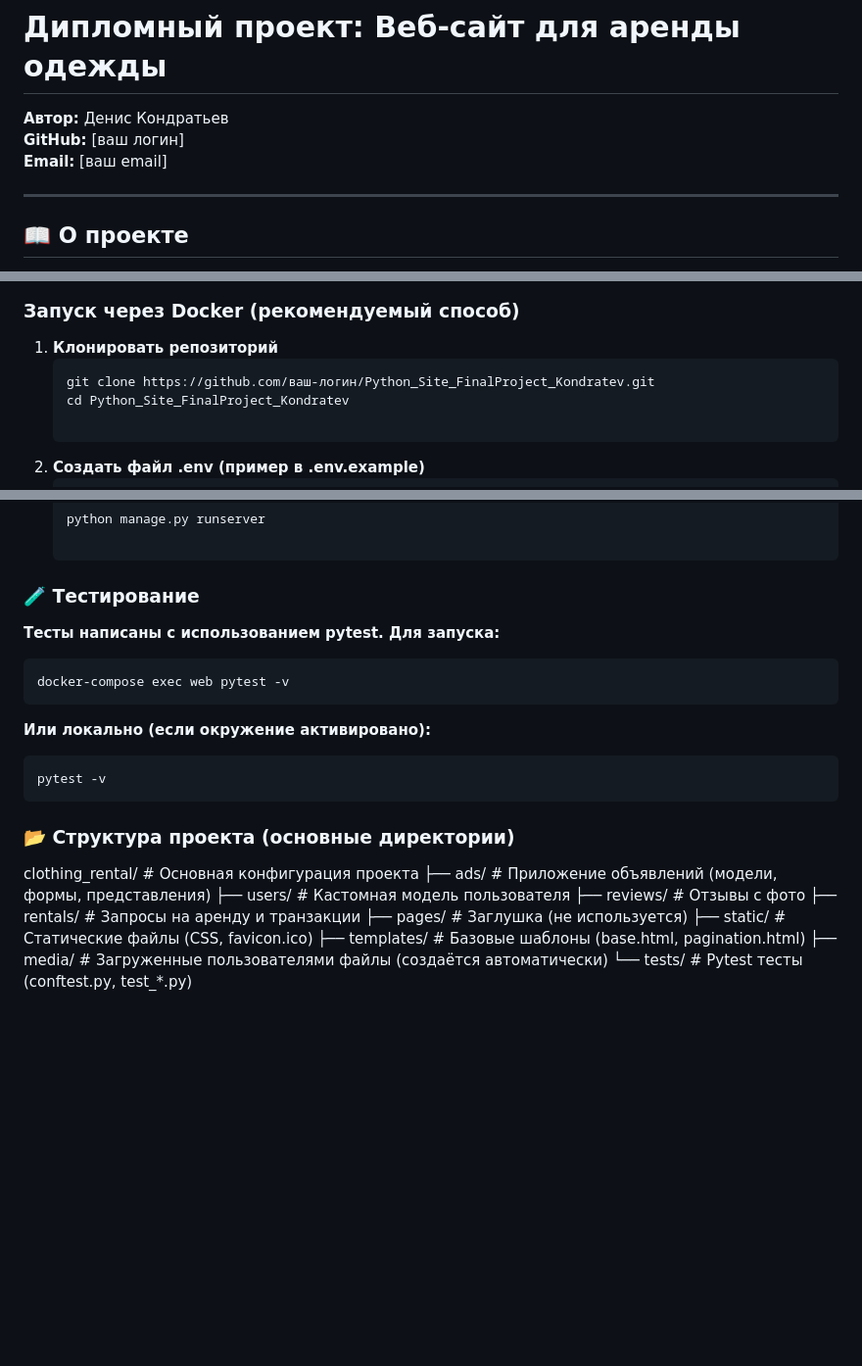
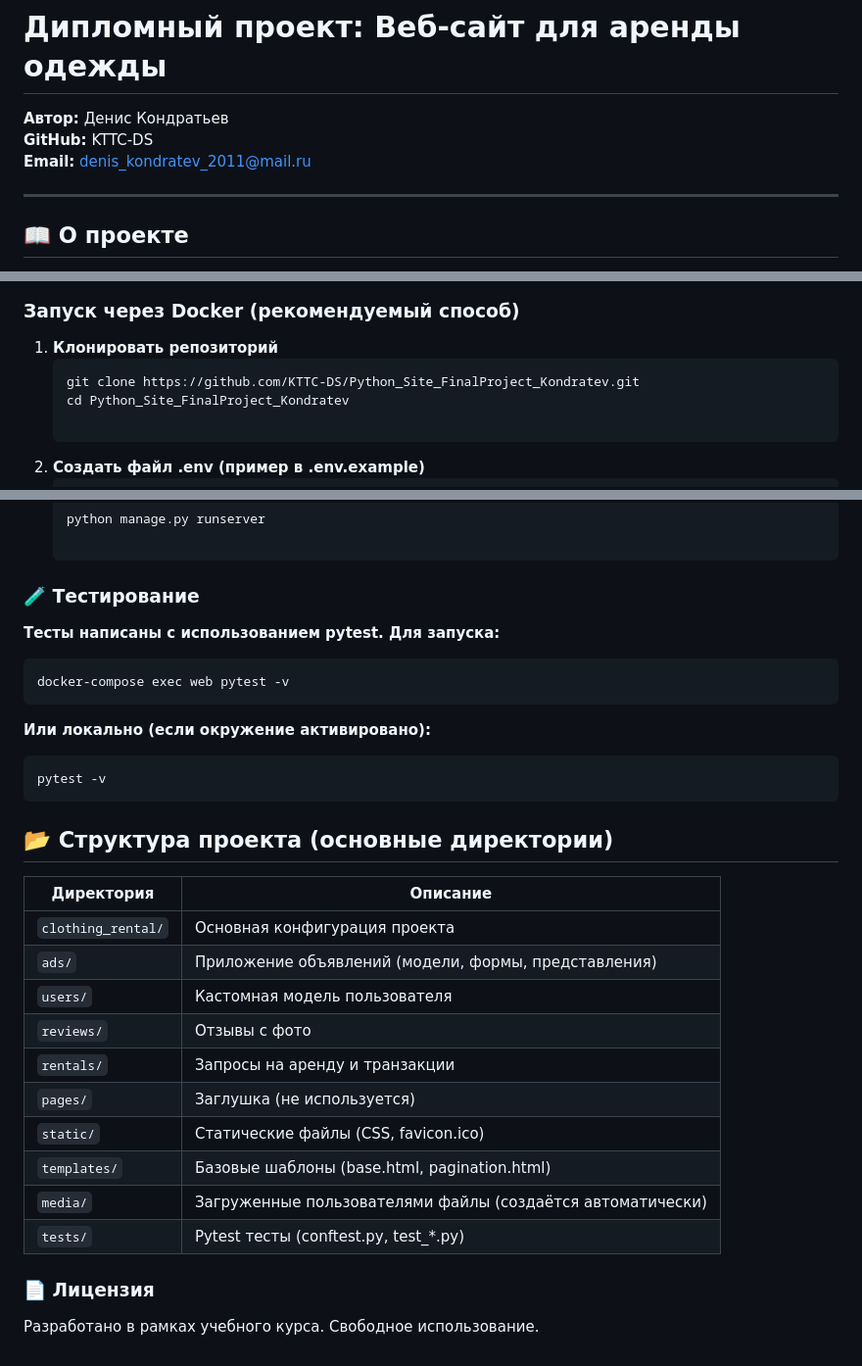
Before and after one commit to KTTC-DS/Python_Site_FinalProject_Kondratev, a Markdown page: README.md, 3 parts joined by grey strips. Shown at 98% size. Rendered like a GitHub page; blank space fills up the shorter version.

Commit message:
добавлен файл README.md

````diff
--- a/README.md
+++ b/README.md
@@ -1,8 +1,8 @@
 # Дипломный проект: Веб-сайт для аренды одежды
 
 **Автор:** Денис Кондратьев
-**GitHub:** [ваш логин]
-**Email:** [ваш email]
+**GitHub:** KTTC-DS
+**Email:** denis_kondratev_2011@mail.ru
 
 ---
 
@@ -51,7 +51,7 @@
 
 1. **Клонировать репозиторий**
    ```bash
-   git clone https://github.com/ваш-логин/Python_Site_FinalProject_Kondratev.git
+   git clone https://github.com/KTTC-DS/Python_Site_FinalProject_Kondratev.git
    cd Python_Site_FinalProject_Kondratev
 
 2. **Создать файл .env (пример в .env.example)**
@@ -100,6 +100,7 @@
    python manage.py runserver
 
 ### 🧪 Тестирование
+
 **Тесты написаны с использованием pytest. Для запуска:**
 ```bash
 docker-compose exec web pytest -v
@@ -109,15 +110,19 @@ docker-compose exec web pytest -v
 pytest -v
 ```
 
-### 📂 Структура проекта (основные директории)
+## 📂 Структура проекта (основные директории)
+| Директория | Описание |
+|------------|----------|
+| `clothing_rental/` | Основная конфигурация проекта |
+| `ads/` | Приложение объявлений (модели, формы, представления) |
+| `users/` | Кастомная модель пользователя |
+| `reviews/` | Отзывы с фото |
+| `rentals/` | Запросы на аренду и транзакции |
+| `pages/` | Заглушка (не используется) |
+| `static/` | Статические файлы (CSS, favicon.ico) |
+| `templates/` | Базовые шаблоны (base.html, pagination.html) |
+| `media/` | Загруженные пользователями файлы (создаётся автоматически) |
+| `tests/` | Pytest тесты (conftest.py, test_*.py) |
 
-clothing_rental/          # Основная конфигурация проекта
-├── ads/                  # Приложение объявлений (модели, формы, представления)
-├── users/                # Кастомная модель пользователя
-├── reviews/              # Отзывы с фото
-├── rentals/              # Запросы на аренду и транзакции
-├── pages/                # Заглушка (не используется)
-├── static/               # Статические файлы (CSS, favicon.ico)
-├── templates/            # Базовые шаблоны (base.html, pagination.html)
-├── media/                # Загруженные пользователями файлы (создаётся автоматически)
-└── tests/                # Pytest тесты (conftest.py, test_*.py)
+### 📄 Лицензия
+Разработано в рамках учебного курса. Свободное использование.
````
